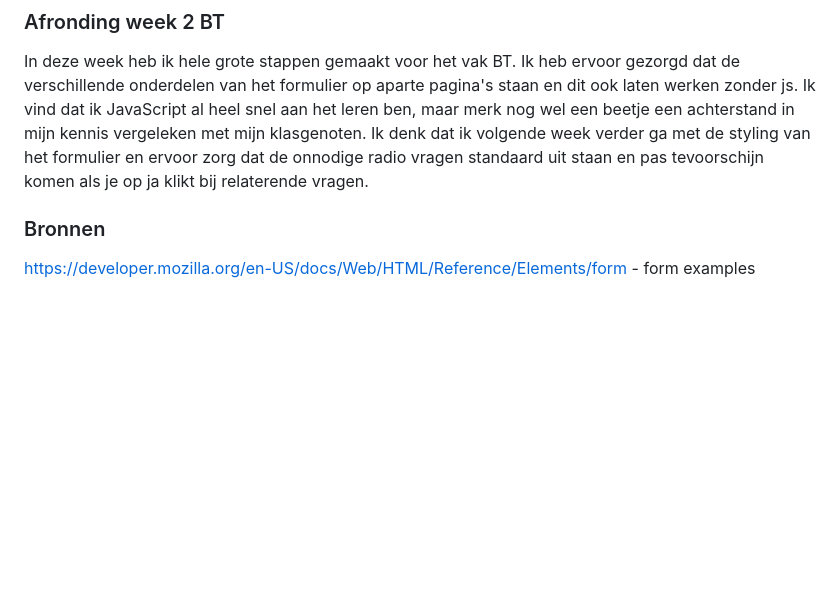
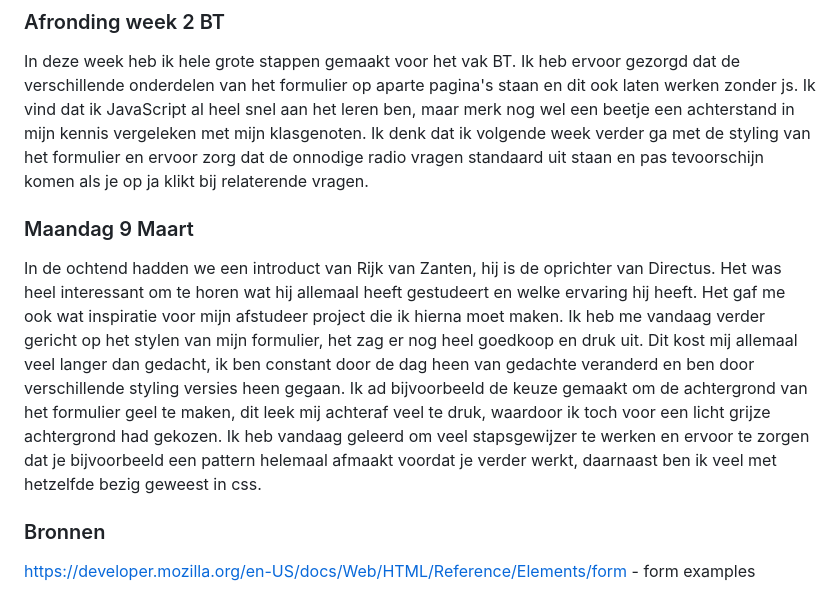
Before and after one commit to Jacco-Mols/Web-DD_BT_Site, a Markdown page: README.md, the part around the change. Rendered like a GitHub page; blank space fills up the shorter version.

Commit message:
Update README with activities from March 9
Added a new section about activities on March 9th.

```diff
--- a/README.md
+++ b/README.md
@@ -33,6 +33,10 @@ Vandaag ben ik nog tussen de gesprekken in even bezig geweest met mijn formulier
 In deze week heb ik hele grote stappen gemaakt voor het vak BT. Ik heb ervoor gezorgd dat de verschillende onderdelen van het formulier op aparte pagina's staan en dit ook laten werken zonder js. Ik vind dat ik JavaScript al heel snel aan het leren ben, maar merk nog wel een beetje een achterstand in mijn kennis vergeleken met mijn klasgenoten. Ik denk dat ik volgende week verder ga met de styling van het formulier en ervoor zorg dat de onnodige radio vragen standaard uit staan en pas tevoorschijn komen als je op ja klikt bij relaterende vragen.
 
 
+### Maandag 9 Maart
+In de ochtend hadden we een introduct van Rijk van Zanten, hij is de oprichter van Directus. Het was heel interessant om te horen wat hij allemaal heeft gestudeert en welke ervaring hij heeft. Het gaf me ook wat inspiratie voor mijn afstudeer project die ik hierna moet maken.
+Ik heb me vandaag verder gericht op het stylen van mijn formulier, het zag er nog heel goedkoop en druk uit. Dit kost mij allemaal veel langer dan gedacht, ik ben constant door de dag heen van gedachte veranderd en ben door verschillende styling versies heen gegaan. Ik ad bijvoorbeeld de keuze gemaakt om de achtergrond van het formulier geel te maken, dit leek mij achteraf veel te druk, waardoor ik toch voor een licht grijze achtergrond had gekozen. Ik heb vandaag geleerd om veel stapsgewijzer te werken en ervoor te zorgen dat je bijvoorbeeld een pattern helemaal afmaakt voordat je verder werkt, daarnaast ben ik veel met hetzelfde bezig geweest in css.
+
 
 
 ### Bronnen
```
